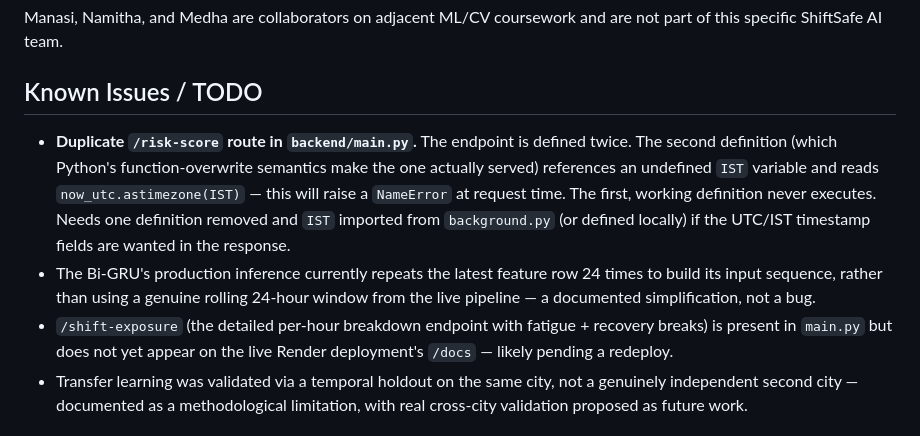
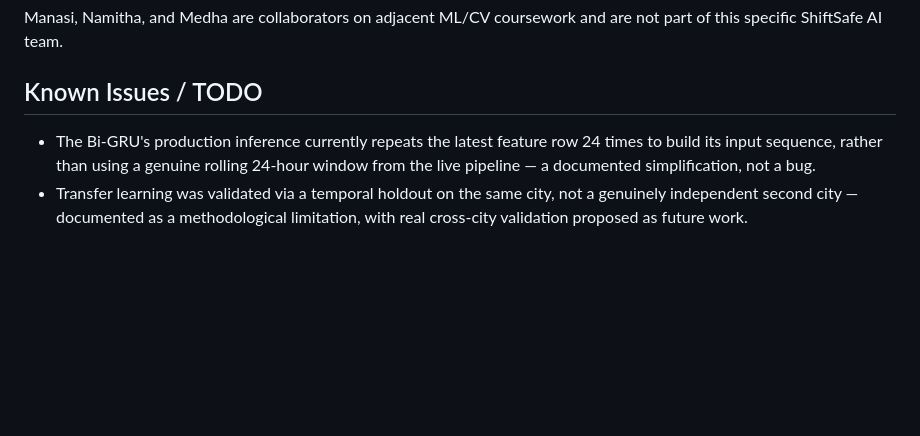
Before and after one commit to divyadharshini-1306/ShiftSafeAI, a Markdown page: README.md, the part around the change. Rendered like a GitHub page; blank space fills up the shorter version.

```diff
--- a/README.md
+++ b/README.md
@@ -305,9 +305,7 @@ Manasi, Namitha, and Medha are collaborators on adjacent ML/CV coursework and ar
 
 ## Known Issues / TODO
 
-- **Duplicate `/risk-score` route in `backend/main.py`.** The endpoint is defined twice. The second definition (which Python's function-overwrite semantics make the one actually served) references an undefined `IST` variable and reads `now_utc.astimezone(IST)` — this will raise a `NameError` at request time. The first, working definition never executes. Needs one definition removed and `IST` imported from `background.py` (or defined locally) if the UTC/IST timestamp fields are wanted in the response.
 - The Bi-GRU's production inference currently repeats the latest feature row 24 times to build its input sequence, rather than using a genuine rolling 24-hour window from the live pipeline — a documented simplification, not a bug.
-- `/shift-exposure` (the detailed per-hour breakdown endpoint with fatigue + recovery breaks) is present in `main.py` but does not yet appear on the live Render deployment's `/docs` — likely pending a redeploy.
 - Transfer learning was validated via a temporal holdout on the same city, not a genuinely independent second city — documented as a methodological limitation, with real cross-city validation proposed as future work.
 
 ## Roadmap
```
